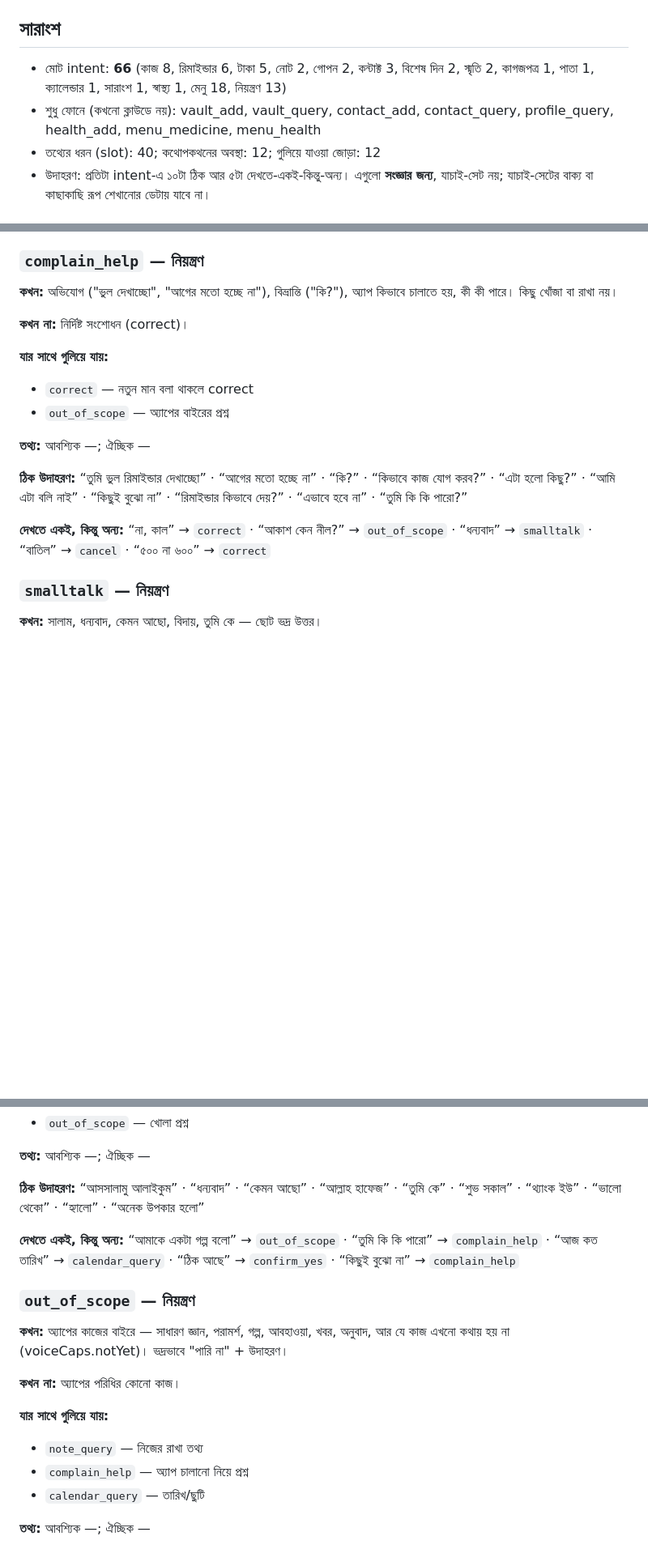
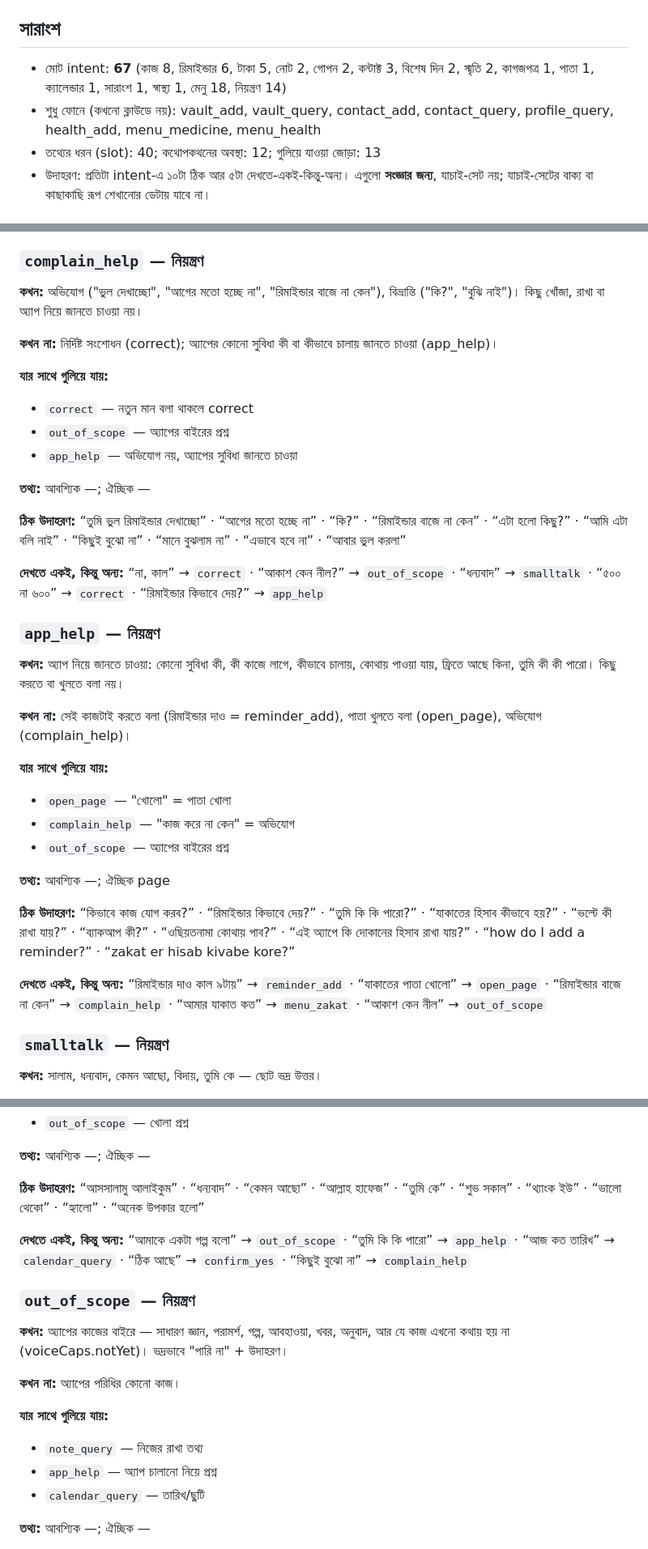
Before and after one commit to iamsaifsaiful/digital_brain, a Markdown page: docs/nlu-spec.md, 3 parts joined by grey strips. Shown at 81% size. Drawn GitHub-style; blank space fills up the shorter version.

Commit message:
NLU spec doc: app_help
Co-Authored-By: Claude Opus 5.5 <noreply@anthropic.com>
Claude-Session: https://claude.ai/code/session_01Nu14b7cdnEN47YuWkEga1M

```diff
--- a/docs/nlu-spec.md
+++ b/docs/nlu-spec.md
@@ -4,9 +4,9 @@
 
 ## সারাংশ
 
-- মোট intent: **66** (কাজ 8, রিমাইন্ডার 6, টাকা 5, নোট 2, গোপন 2, কন্টাক্ট 3, বিশেষ দিন 2, স্মৃতি 2, কাগজপত্র 1, পাতা 1, ক্যালেন্ডার 1, সারাংশ 1, স্বাস্থ্য 1, মেনু 18, নিয়ন্ত্রণ 13)
+- মোট intent: **67** (কাজ 8, রিমাইন্ডার 6, টাকা 5, নোট 2, গোপন 2, কন্টাক্ট 3, বিশেষ দিন 2, স্মৃতি 2, কাগজপত্র 1, পাতা 1, ক্যালেন্ডার 1, সারাংশ 1, স্বাস্থ্য 1, মেনু 18, নিয়ন্ত্রণ 14)
 - শুধু ফোনে (কখনো ক্লাউডে নয়): vault_add, vault_query, contact_add, contact_query, profile_query, health_add, menu_medicine, menu_health
-- তথ্যের ধরন (slot): 40; কথোপকথনের অবস্থা: 12; গুলিয়ে যাওয়া জোড়া: 12
+- তথ্যের ধরন (slot): 40; কথোপকথনের অবস্থা: 12; গুলিয়ে যাওয়া জোড়া: 13
 - উদাহরণ: প্রতিটা intent-এ ১০টা ঠিক আর ৫টা দেখতে-একই-কিন্তু-অন্য। এগুলো **সংজ্ঞার জন্য**, যাচাই-সেট নয়; যাচাই-সেটের বাক্য বা কাছাকাছি রূপ শেখানোর ডেটায় যাবে না।
 
 ## সিদ্ধান্ত (আপনার অনুমোদনের জন্য)
@@ -1029,19 +1030,37 @@
 
 ### `complain_help` — নিয়ন্ত্রণ
 
-**কখন:** অভিযোগ ("ভুল দেখাচ্ছো", "আগের মতো হচ্ছে না"), বিভ্রান্তি ("কি?"), অ্যাপ কিভাবে চালাতে হয়, কী কী পারে। কিছু খোঁজা বা রাখা নয়।
+**কখন:** অভিযোগ ("ভুল দেখাচ্ছো", "আগের মতো হচ্ছে না", "রিমাইন্ডার বাজে না কেন"), বিভ্রান্তি ("কি?", "বুঝি নাই")। কিছু খোঁজা, রাখা বা অ্যাপ নিয়ে জানতে চাওয়া নয়।
 
-**কখন না:** নির্দিষ্ট সংশোধন (correct)।
+**কখন না:** নির্দিষ্ট সংশোধন (correct); অ্যাপের কোনো সুবিধা কী বা কীভাবে চালায় জানতে চাওয়া (app_help)।
 
 **যার সাথে গুলিয়ে যায়:**
 - `correct` — নতুন মান বলা থাকলে correct
 - `out_of_scope` — অ্যাপের বাইরের প্রশ্ন
+- `app_help` — অভিযোগ নয়, অ্যাপের সুবিধা জানতে চাওয়া
 
 **তথ্য:** আবশ্যিক —; ঐচ্ছিক —
 
-**ঠিক উদাহরণ:** “তুমি ভুল রিমাইন্ডার দেখাচ্ছো” · “আগের মতো হচ্ছে না” · “কি?” · “কিভাবে কাজ যোগ করব?” · “এটা হলো কিছু?” · “আমি এটা বলি নাই” · “কিছুই বুঝো না” · “রিমাইন্ডার কিভাবে দেয়?” · “এভাবে হবে না” · “তুমি কি কি পারো?”
+**ঠিক উদাহরণ:** “তুমি ভুল রিমাইন্ডার দেখাচ্ছো” · “আগের মতো হচ্ছে না” · “কি?” · “রিমাইন্ডার বাজে না কেন” · “এটা হলো কিছু?” · “আমি এটা বলি নাই” · “কিছুই বুঝো না” · “মানে বুঝলাম না” · “এভাবে হবে না” · “আবার ভুল করলা”
 
-**দেখতে একই, কিন্তু অন্য:** “না, কাল” → `correct` · “আকাশ কেন নীল?” → `out_of_scope` · “ধন্যবাদ” → `smalltalk` · “বাতিল” → `cancel` · “৫০০ না ৬০০” → `correct`
+**দেখতে একই, কিন্তু অন্য:** “না, কাল” → `correct` · “আকাশ কেন নীল?” → `out_of_scope` · “ধন্যবাদ” → `smalltalk` · “৫০০ না ৬০০” → `correct` · “রিমাইন্ডার কিভাবে দেয়?” → `app_help`
+
+### `app_help` — নিয়ন্ত্রণ
+
+**কখন:** অ্যাপ নিয়ে জানতে চাওয়া: কোনো সুবিধা কী, কী কাজে লাগে, কীভাবে চালায়, কোথায় পাওয়া যায়, ফ্রিতে আছে কিনা, তুমি কী কী পারো। কিছু করতে বা খুলতে বলা নয়।
+
+**কখন না:** সেই কাজটাই করতে বলা (রিমাইন্ডার দাও = reminder_add), পাতা খুলতে বলা (open_page), অভিযোগ (complain_help)।
+
+**যার সাথে গুলিয়ে যায়:**
+- `open_page` — "খোলো" = পাতা খোলা
+- `complain_help` — "কাজ করে না কেন" = অভিযোগ
+- `out_of_scope` — অ্যাপের বাইরের প্রশ্ন
+
+**তথ্য:** আবশ্যিক —; ঐচ্ছিক page
+
+**ঠিক উদাহরণ:** “কিভাবে কাজ যোগ করব?” · “রিমাইন্ডার কিভাবে দেয়?” · “তুমি কি কি পারো?” · “যাকাতের হিসাব কীভাবে হয়?” · “ভল্টে কী রাখা যায়?” · “ব্যাকআপ কী?” · “ওছিয়তনামা কোথায় পাব?” · “এই অ্যাপে কি দোকানের হিসাব রাখা যায়?” · “how do I add a reminder?” · “zakat er hisab kivabe kore?”
+
+**দেখতে একই, কিন্তু অন্য:** “রিমাইন্ডার দাও কাল ৯টায়” → `reminder_add` · “যাকাতের পাতা খোলো” → `open_page` · “রিমাইন্ডার বাজে না কেন” → `complain_help` · “আমার যাকাত কত” → `menu_zakat` · “আকাশ কেন নীল” → `out_of_scope`
 
 ### `smalltalk` — নিয়ন্ত্রণ
 
@@ -1056,7 +1075,7 @@
 
 **ঠিক উদাহরণ:** “আসসালামু আলাইকুম” · “ধন্যবাদ” · “কেমন আছো” · “আল্লাহ হাফেজ” · “তুমি কে” · “শুভ সকাল” · “থ্যাংক ইউ” · “ভালো থেকো” · “হ্যালো” · “অনেক উপকার হলো”
 
-**দেখতে একই, কিন্তু অন্য:** “আমাকে একটা গল্প বলো” → `out_of_scope` · “তুমি কি কি পারো” → `complain_help` · “আজ কত তারিখ” → `calendar_query` · “ঠিক আছে” → `confirm_yes` · “কিছুই বুঝো না” → `complain_help`
+**দেখতে একই, কিন্তু অন্য:** “আমাকে একটা গল্প বলো” → `out_of_scope` · “তুমি কি কি পারো” → `app_help` · “আজ কত তারিখ” → `calendar_query` · “ঠিক আছে” → `confirm_yes` · “কিছুই বুঝো না” → `complain_help`
 
 ### `out_of_scope` — নিয়ন্ত্রণ
 
@@ -1066,7 +1085,7 @@
 
 **যার সাথে গুলিয়ে যায়:**
 - `note_query` — নিজের রাখা তথ্য
-- `complain_help` — অ্যাপ চালানো নিয়ে প্রশ্ন
+- `app_help` — অ্যাপ চালানো নিয়ে প্রশ্ন
 - `calendar_query` — তারিখ/ছুটি
 
 **তথ্য:** আবশ্যিক —; ঐচ্ছিক —
```
Also changed, not shown: other parts of docs/nlu-spec.md (+8 -6 lines).
